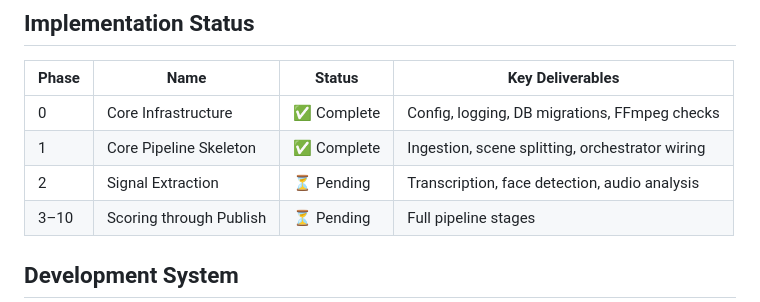
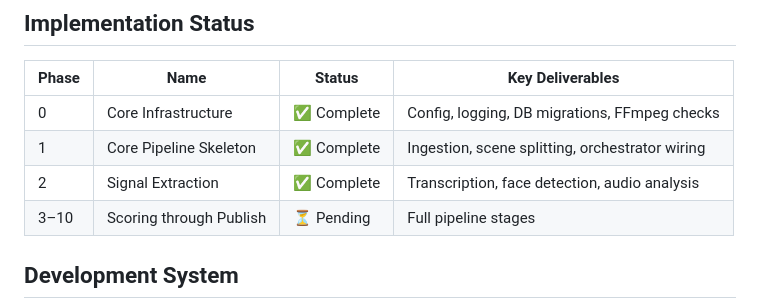
Before and after one commit to okfriansyah-moh/shorts-generator, a Markdown page: README.md, the part around the change. Rendered like a GitHub page.

```diff
--- a/README.md
+++ b/README.md
@@ -176,7 +176,7 @@ shorts-generator/
 | ----- | ----------------------- | ------------ | ----------------------------------------------------- |
 | 0     | Core Infrastructure     | ✅ Complete  | Config, logging, DB migrations, FFmpeg checks         |
 | 1     | Core Pipeline Skeleton  | ✅ Complete  | Ingestion, scene splitting, orchestrator wiring       |
-| 2     | Signal Extraction       | ⏳ Pending   | Transcription, face detection, audio analysis         |
+| 2     | Signal Extraction       | ✅ Complete  | Transcription, face detection, audio analysis         |
 | 3–10  | Scoring through Publish | ⏳ Pending   | Full pipeline stages                                  |
 
 ## Development System
```
Also changed, not shown: docs/progress_report.md (+9 -5 lines).
